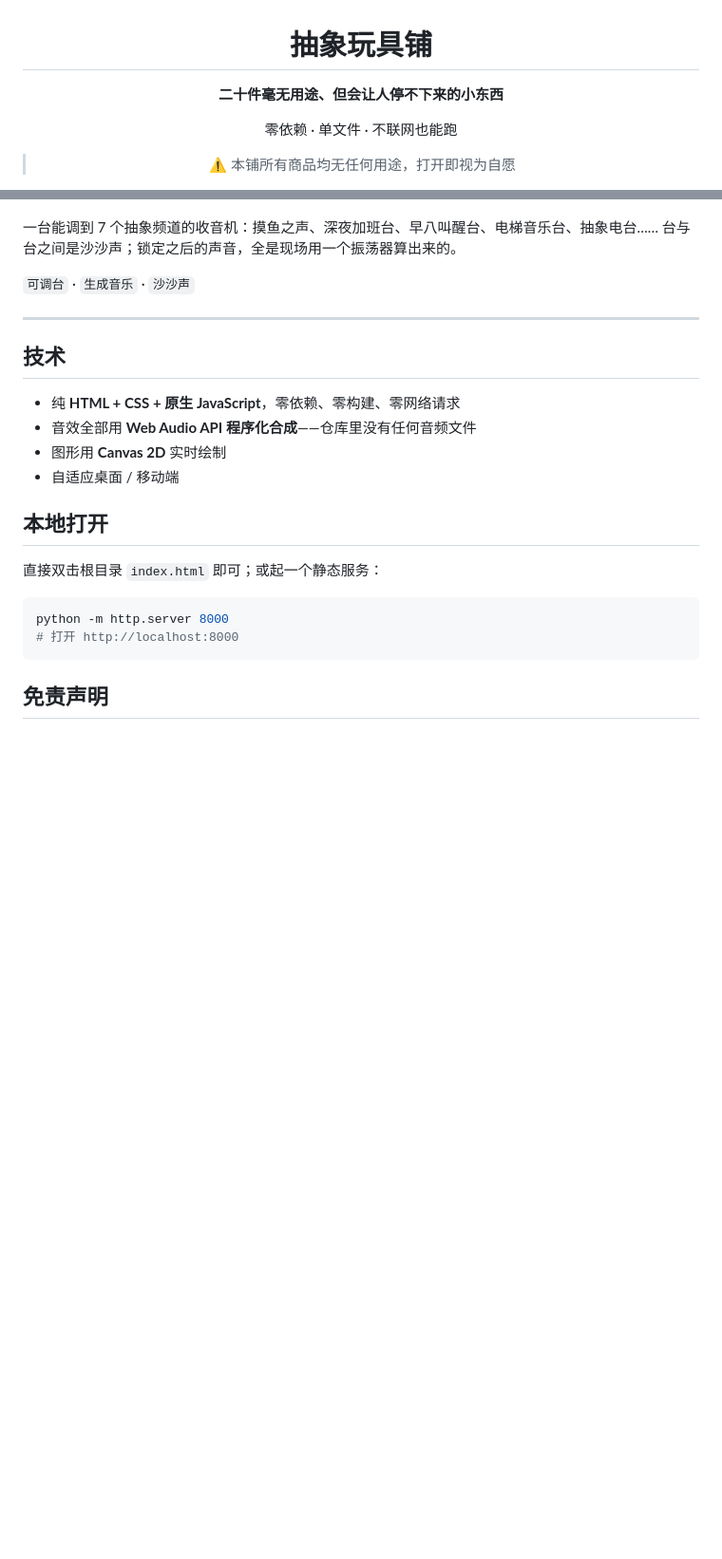
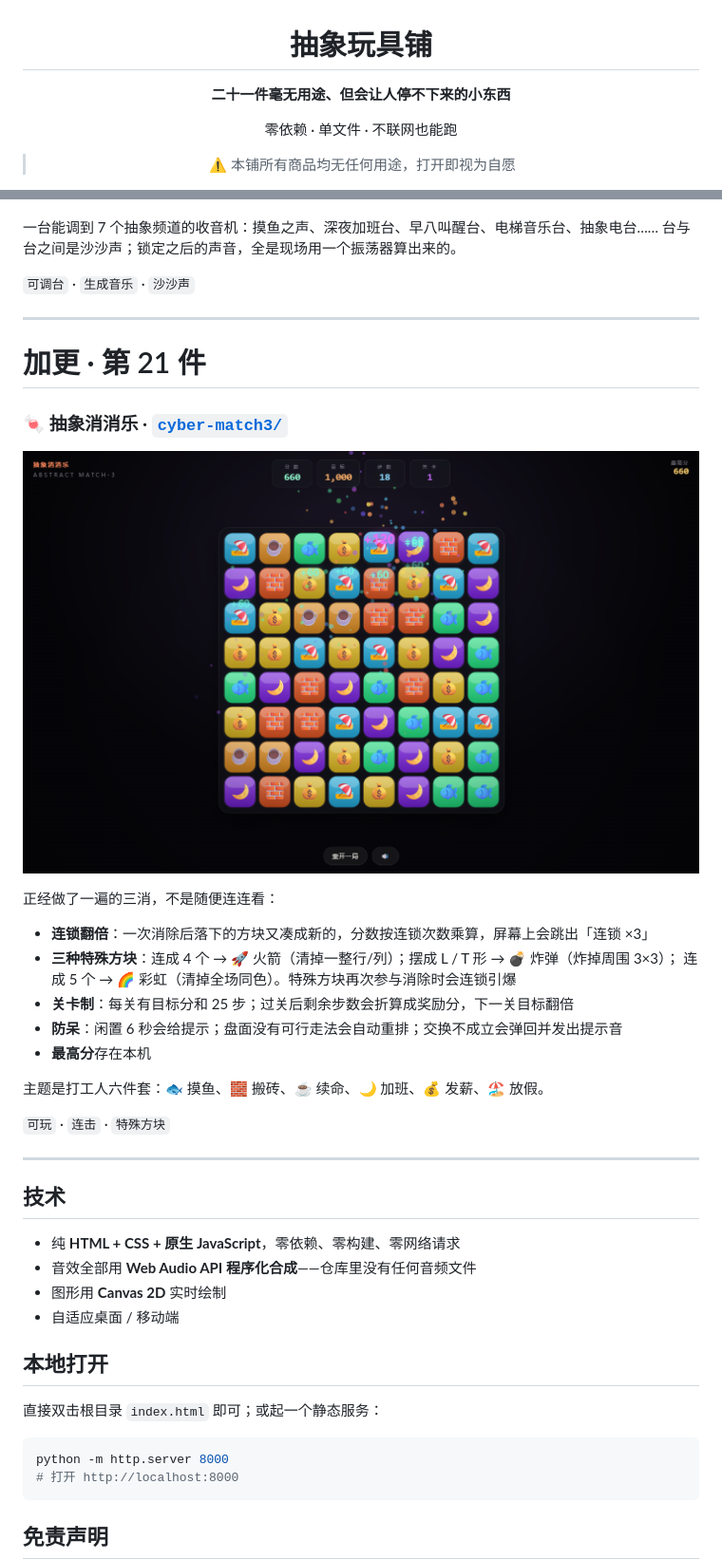
Before and after one commit to charanie/useless-toys, a Markdown page: README.md, 2 parts joined by grey strips. Shown at 95% size. Drawn GitHub-style; pictures changed too: shots/match3.png (added); blank space fills up the shorter version.

```diff
--- a/README.md
+++ b/README.md
@@ -2,7 +2,7 @@
 
 # 抽象玩具铺
 
-**二十件毫无用途、但会让人停不下来的小东西**
+**二十一件毫无用途、但会让人停不下来的小东西**
 
 零依赖 · 单文件 · 不联网也能跑
 
@@ -221,6 +221,27 @@
 
 ---
 
+# 加更 · 第 21 件
+
+### 🍬 抽象消消乐 · [`cyber-match3/`](cyber-match3/)
+
+![抽象消消乐](shots/match3.png)
+
+正经做了一遍的三消，不是随便连连看：
+
+- **连锁翻倍**：一次消除后落下的方块又凑成新的，分数按连锁次数乘算，屏幕上会跳出「连锁 ×3」
+- **三种特殊方块**：连成 4 个 → 🚀 火箭（清掉一整行/列）；摆成 L / T 形 → 💣 炸弹（炸掉周围 3×3）；
+  连成 5 个 → 🌈 彩虹（清掉全场同色）。特殊方块再次参与消除时会连锁引爆
+- **关卡制**：每关有目标分和 25 步；过关后剩余步数会折算成奖励分，下一关目标翻倍
+- **防呆**：闲置 6 秒会给提示；盘面没有可行走法会自动重排；交换不成立会弹回并发出提示音
+- **最高分**存在本机
+
+主题是打工人六件套：🐟 摸鱼、🧱 搬砖、☕ 续命、🌙 加班、💰 发薪、🏖 放假。
+
+`可玩` · `连击` · `特殊方块`
+
+---
+
 ## 技术
 
 - 纯 **HTML + CSS + 原生 JavaScript**，零依赖、零构建、零网络请求
```
Also changed, not shown: 2 other files.
